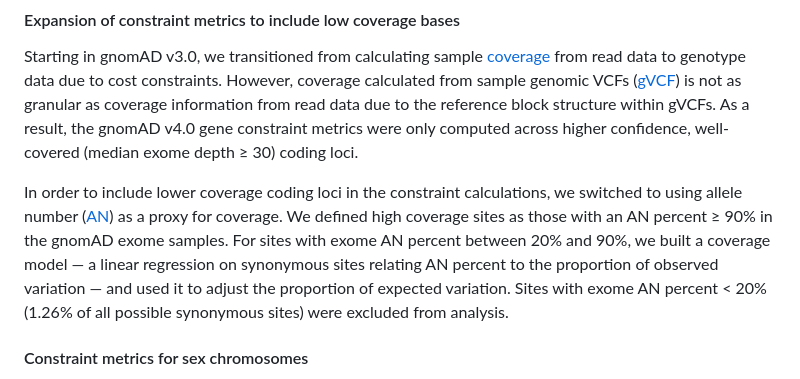
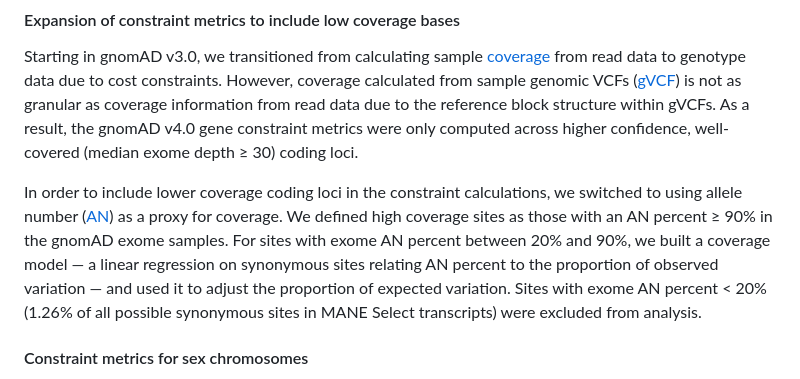
Before and after one commit to broadinstitute/gnomad-blog, a Markdown page: content/posts/2026-03-gnomad-v4-1-1.md, the part around one of its changes. Rendered like a GitHub page.

Commit message:
Update Post “2026-03-gnomad-v4-1-1”

```diff
--- a/content/posts/2026-03-gnomad-v4-1-1.md
+++ b/content/posts/2026-03-gnomad-v4-1-1.md
@@ -28,7 +28,7 @@ In addition to updating gene constraint metrics, we have updated the [GA4GH VRS]
 
 Starting in gnomAD v3.0, we transitioned from calculating sample [coverage](https://gnomad.broadinstitute.org/help/how-was-coverage-calculated) from read data to genotype data due to cost constraints. However, coverage calculated from sample genomic VCFs ([gVCF](https://gatk.broadinstitute.org/hc/en-us/articles/360035531812-GVCF-Genomic-Variant-Call-Format)) is not as granular as coverage information from read data due to the reference block structure within gVCFs. As a result, the gnomAD v4.0 gene constraint metrics were only computed across higher confidence, well-covered (median exome depth ≥ 30) coding loci.
 
-In order to include lower coverage coding loci in the constraint calculations, we switched to using allele number ([AN](https://gnomad.broadinstitute.org/news/2024-04-gnomad-v4-1/#allele-numbers-across-all-possible-sites)) as a proxy for coverage. We defined high coverage sites as those with an AN percent ≥ 90% in the gnomAD exome samples. For sites with exome AN percent between 20% and 90%, we built a coverage model — a linear regression on synonymous sites relating AN percent to the proportion of observed variation — and used it to adjust the proportion of expected variation. Sites with exome AN percent < 20% (1.26% of all possible synonymous sites) were excluded from analysis.
+In order to include lower coverage coding loci in the constraint calculations, we switched to using allele number ([AN](https://gnomad.broadinstitute.org/news/2024-04-gnomad-v4-1/#allele-numbers-across-all-possible-sites)) as a proxy for coverage. We defined high coverage sites as those with an AN percent ≥ 90% in the gnomAD exome samples. For sites with exome AN percent between 20% and 90%, we built a coverage model — a linear regression on synonymous sites relating AN percent to the proportion of observed variation — and used it to adjust the proportion of expected variation. Sites with exome AN percent < 20% (1.26% of all possible synonymous sites in MANE Select transcripts) were excluded from analysis.
 
 #### Constraint metrics for sex chromosomes
 
```
Also changed, not shown: other parts of content/posts/2026-03-gnomad-v4-1-1.md (+0 -2 lines).
